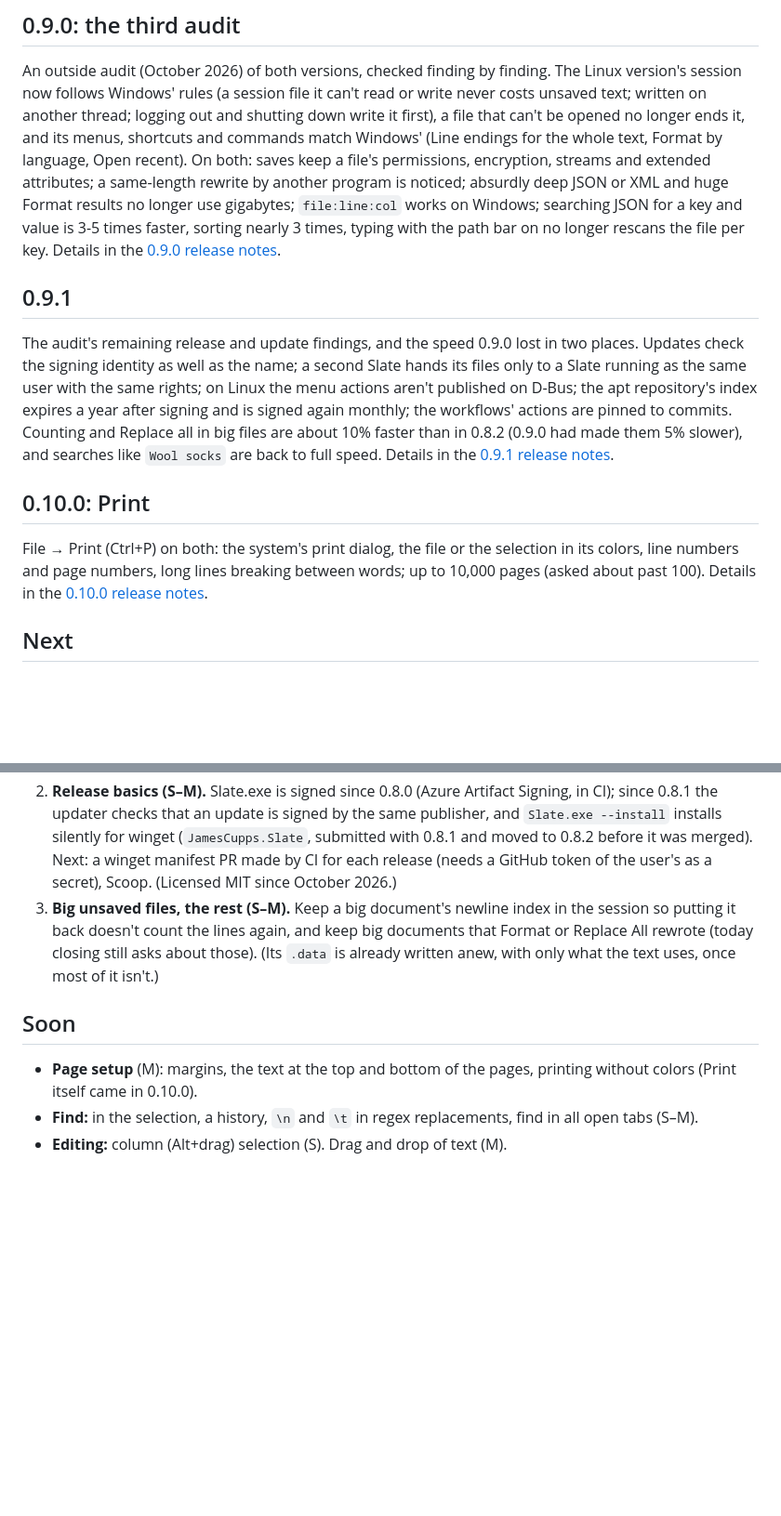
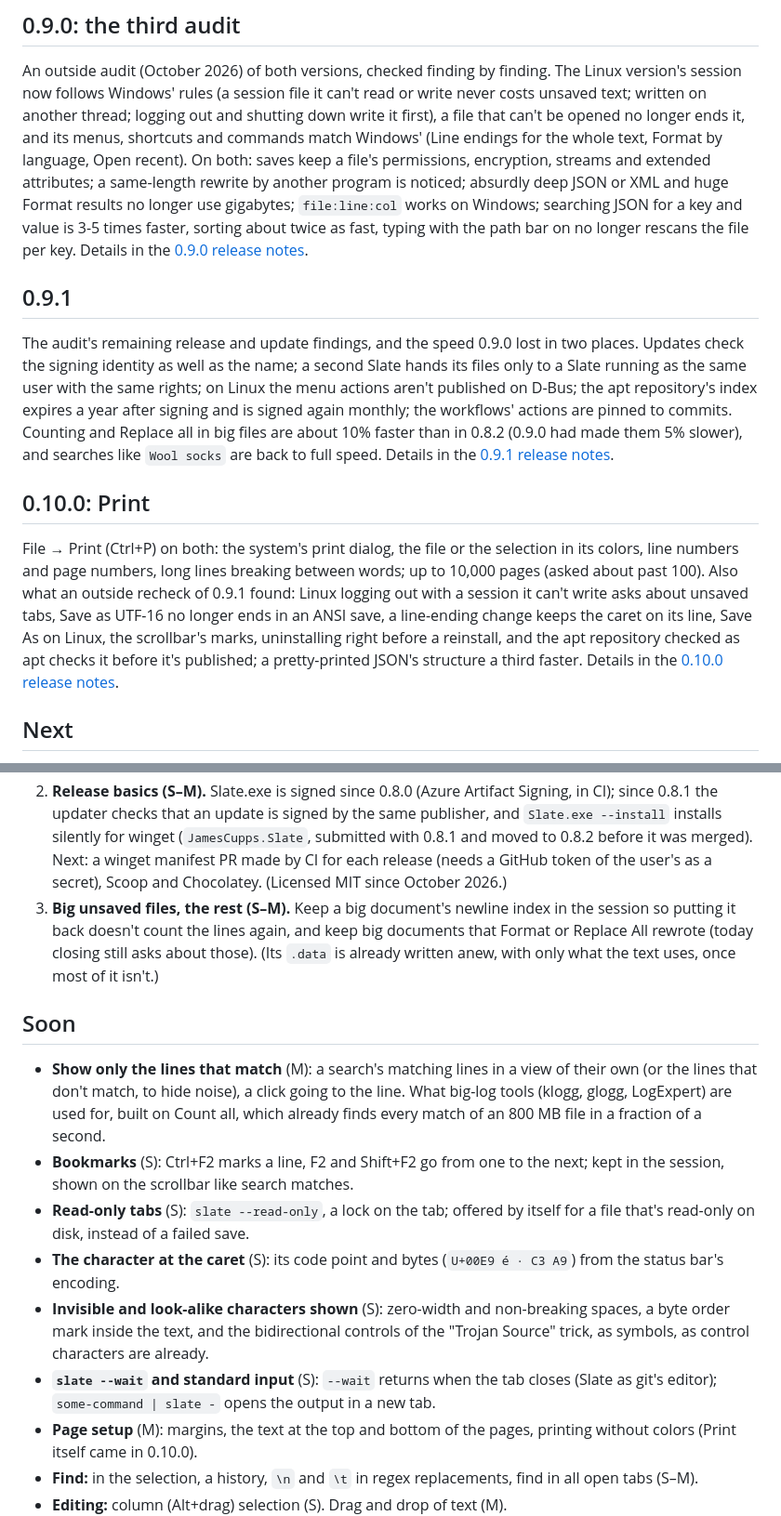
Before and after one commit to jamesccupps/Slate, a Markdown page: docs/ROADMAP.md, 2 parts joined by grey strips. Shown at 93% size. Rendered like a GitHub page; blank space fills up the shorter version.

Commit message:
Roadmap: the recheck's feature ideas (show only matching lines, bookmarks, read-only tabs, the character at the caret, invisible characters, --wait and stdin soon; JSON paths in Go to line, CSV columns, EditorConfig, a command palette, split and compare views, converters later), what's not planned, 0.10.0
Co-Authored-By: Claude Opus 5.5 <noreply@anthropic.com>

```diff
--- a/docs/ROADMAP.md
+++ b/docs/ROADMAP.md
@@ -72,8 +72,8 @@ out and shutting down write it first), a file that can't be opened no longer end
 commands match Windows' (Line endings for the whole text, Format by language, Open recent). On both: saves keep a
 file's permissions, encryption, streams and extended attributes; a same-length rewrite by another program is
 noticed; absurdly deep JSON or XML and huge Format results no longer use gigabytes; `file:line:col` works on Windows;
-searching JSON for a key and value is 3-5 times faster, sorting nearly 3 times, typing with the path bar on no longer
-rescans the file per key. Details in the [0.9.0 release notes](release-notes-0.9.0.md).
+searching JSON for a key and value is 3-5 times faster, sorting about twice as fast, typing with the path bar on no
+longer rescans the file per key. Details in the [0.9.0 release notes](release-notes-0.9.0.md).
 
 ## 0.9.1
 
@@ -87,8 +87,11 @@ full speed. Details in the [0.9.1 release notes](release-notes-0.9.1.md).
 ## 0.10.0: Print
 
 File → Print (Ctrl+P) on both: the system's print dialog, the file or the selection in its colors, line numbers and
-page numbers, long lines breaking between words; up to 10,000 pages (asked about past 100). Details in the
-[0.10.0 release notes](release-notes-0.10.0.md).
+page numbers, long lines breaking between words; up to 10,000 pages (asked about past 100). Also what an outside
+recheck of 0.9.1 found: Linux logging out with a session it can't write asks about unsaved tabs, Save as UTF-16 no
+longer ends in an ANSI save, a line-ending change keeps the caret on its line, Save As on Linux, the scrollbar's
+marks, uninstalling right before a reinstall, and the apt repository checked as apt checks it before it's published;
+a pretty-printed JSON's structure a third faster. Details in the [0.10.0 release notes](release-notes-0.10.0.md).
 
 ## Next
 
@@ -111,14 +114,26 @@ page numbers, long lines breaking between words; up to 10,000 pages (asked about
 2. **Release basics (S–M).** Slate.exe is signed since 0.8.0 (Azure Artifact Signing, in CI); since 0.8.1 the
    updater checks that an update is signed by the same publisher, and `Slate.exe --install` installs silently for
    winget (`JamesCupps.Slate`, submitted with 0.8.1 and moved to 0.8.2 before it was merged). Next: a winget
-   manifest PR made by CI for each release (needs a GitHub token of the user's as a secret), Scoop. (Licensed MIT
-   since October 2026.)
+   manifest PR made by CI for each release (needs a GitHub token of the user's as a secret), Scoop and Chocolatey.
+   (Licensed MIT since October 2026.)
 3. **Big unsaved files, the rest (S–M).** Keep a big document's newline index in the session so putting it back
    doesn't count the lines again, and keep big documents that Format or Replace All rewrote (today closing still asks
    about those). (Its `.data` is already written anew, with only what the text uses, once most of it isn't.)
 
 ## Soon
 
+- **Show only the lines that match** (M): a search's matching lines in a view of their own (or the lines that don't
+  match, to hide noise), a click going to the line. What big-log tools (klogg, glogg, LogExpert) are used for, built
+  on Count all, which already finds every match of an 800 MB file in a fraction of a second.
+- **Bookmarks** (S): Ctrl+F2 marks a line, F2 and Shift+F2 go from one to the next; kept in the session, shown on the
+  scrollbar like search matches.
+- **Read-only tabs** (S): `slate --read-only`, a lock on the tab; offered by itself for a file that's read-only on
+  disk, instead of a failed save.
+- **The character at the caret** (S): its code point and bytes (`U+00E9 é · C3 A9`) from the status bar's encoding.
+- **Invisible and look-alike characters shown** (S): zero-width and non-breaking spaces, a byte order mark inside the
+  text, and the bidirectional controls of the "Trojan Source" trick, as symbols, as control characters are already.
+- **`slate --wait` and standard input** (S): `--wait` returns when the tab closes (Slate as git's editor);
+  `some-command | slate -` opens the output in a new tab.
 - **Page setup** (M): margins, the text at the top and bottom of the pages, printing without colors (Print itself
   came in 0.10.0).
 - **Find:** in the selection, a history, `\n` and `\t` in regex replacements, find in all open tabs (S–M).
```
Also changed, not shown: other parts of docs/ROADMAP.md (+17 -1 lines).
